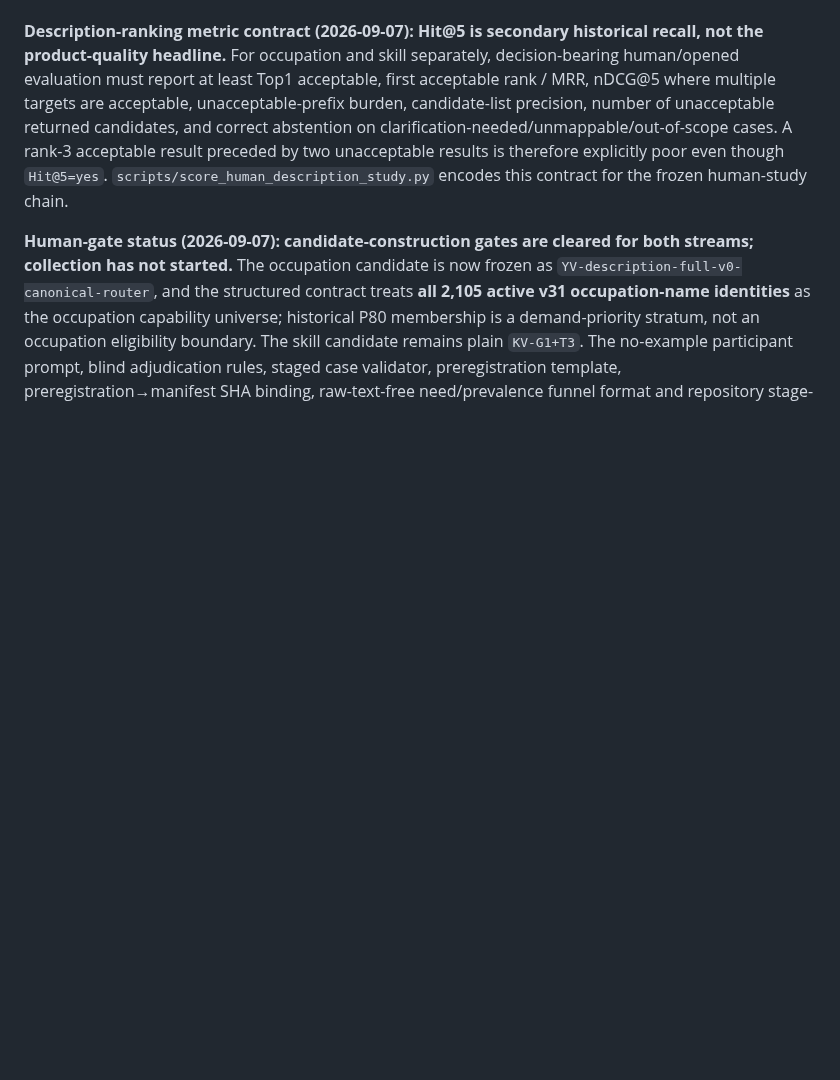
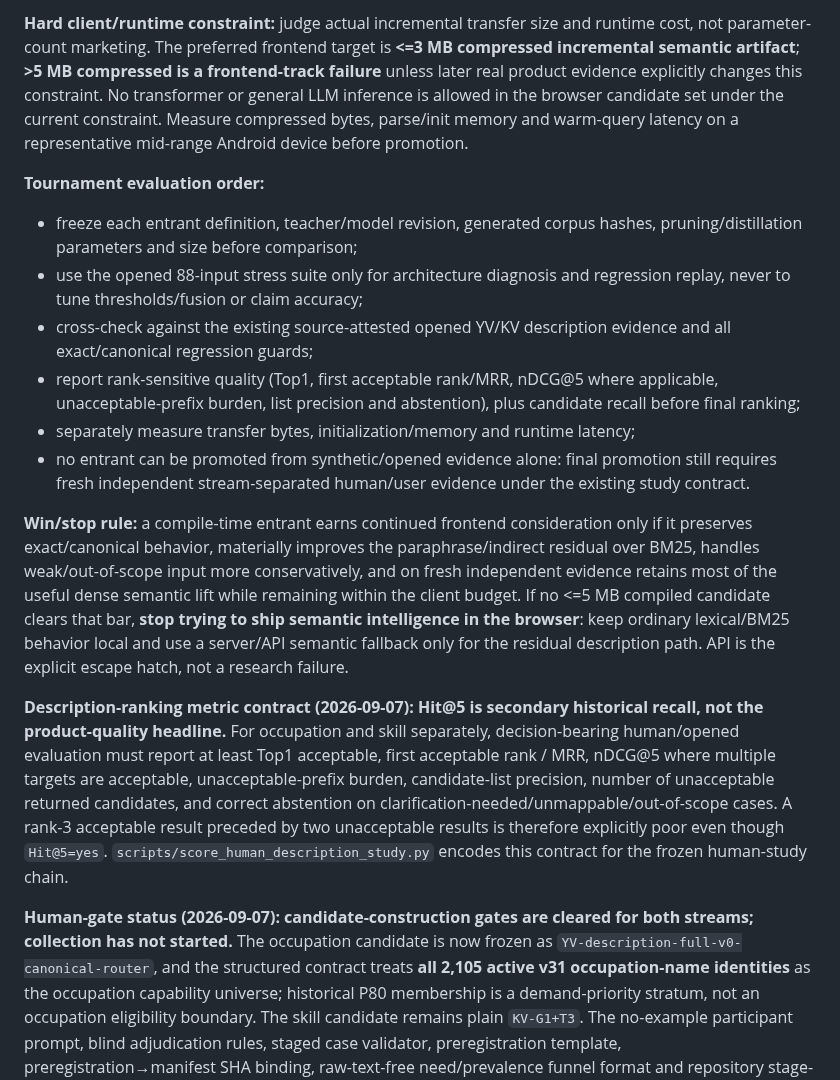
Before and after one commit to kingkong-projek/semantic-taxonomy-search, a Markdown page: docs/research-plan.md, the part around one of its changes. Rendered like a GitHub page; blank space fills up the shorter version.

Commit message:
research: add compile-time semantic tournament to SSOT

```diff
--- a/docs/research-plan.md
+++ b/docs/research-plan.md
@@ -95,3 +109,15 @@ Therefore **plain G1+T3 is the current simple research boundary and no higher mo
+**Hard client/runtime constraint:** judge actual incremental transfer size and runtime cost, not parameter-count marketing. The preferred frontend target is **<=3 MB compressed incremental semantic artifact**; **>5 MB compressed is a frontend-track failure** unless later real product evidence explicitly changes this constraint. No transformer or general LLM inference is allowed in the browser candidate set under the current constraint. Measure compressed bytes, parse/init memory and warm-query latency on a representative mid-range Android device before promotion.
+
+**Tournament evaluation order:**
+
+- freeze each entrant definition, teacher/model revision, generated corpus hashes, pruning/distillation parameters and size before comparison;
+- use the opened 88-input stress suite only for architecture diagnosis and regression replay, never to tune thresholds/fusion or claim accuracy;
+- cross-check against the existing source-attested opened YV/KV description evidence and all exact/canonical regression guards;
+- report rank-sensitive quality (Top1, first acceptable rank/MRR, nDCG@5 where applicable, unacceptable-prefix burden, list precision and abstention), plus candidate recall before final ranking;
+- separately measure transfer bytes, initialization/memory and runtime latency;
+- no entrant can be promoted from synthetic/opened evidence alone: final promotion still requires fresh independent stream-separated human/user evidence under the existing study contract.
+
+**Win/stop rule:** a compile-time entrant earns continued frontend consideration only if it preserves exact/canonical behavior, materially improves the paraphrase/indirect residual over BM25, handles weak/out-of-scope input more conservatively, and on fresh independent evidence retains most of the useful dense semantic lift while remaining within the client budget. If no <=5 MB compiled candidate clears that bar, **stop trying to ship semantic intelligence in the browser**: keep ordinary lexical/BM25 behavior local and use a server/API semantic fallback only for the residual description path. API is the explicit escape hatch, not a research failure.
 
 **Description-ranking metric contract (2026-09-07): Hit@5 is secondary historical recall, not the product-quality headline.** For occupation and skill separately, decision-bearing human/opened evaluation must report at least Top1 acceptable, first acceptable rank / MRR, nDCG@5 where multiple targets are acceptable, unacceptable-prefix burden, candidate-list precision, number of unacceptable returned candidates, and correct abstention on clarification-needed/unmappable/out-of-scope cases. A rank-3 acceptable result preceded by two unacceptable results is therefore explicitly poor even though `Hit@5=yes`. `scripts/score_human_description_study.py` encodes this contract for the frozen human-study chain.
 
```
Also changed, not shown: other parts of docs/research-plan.md (+15 -1 lines).
